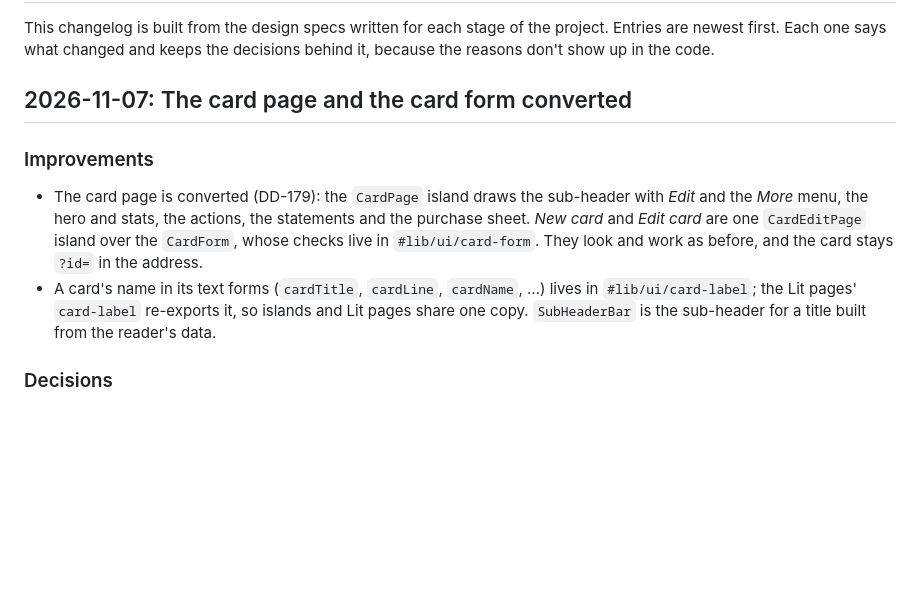
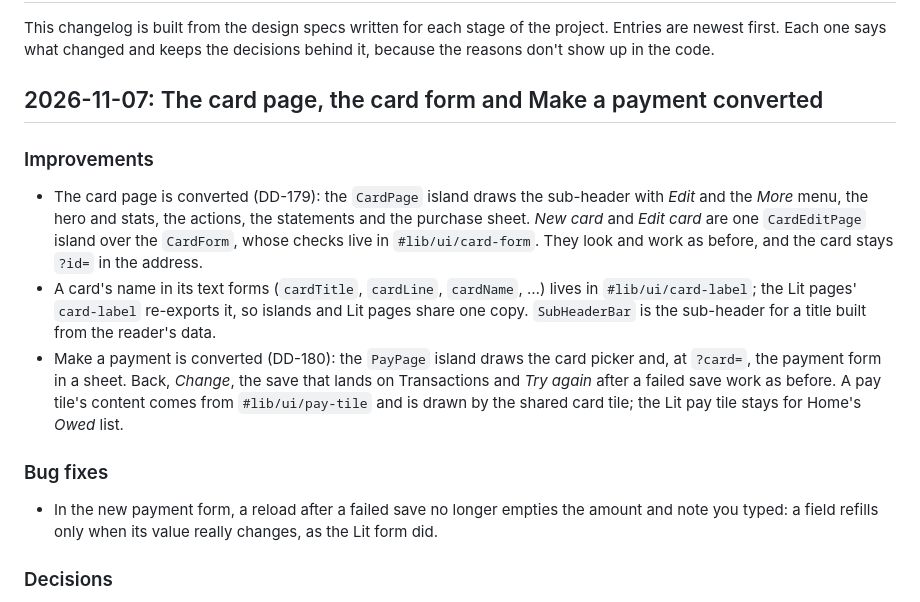
Before and after one commit to kamontat/cc-tracking, a Markdown page: CHANGELOG.md, the part around the change. Drawn GitHub-style; blank space fills up the shorter version.

Commit message:
docs(changelog): convert Make a payment
Co-Authored-By: Claude Opus 5.5 <noreply@anthropic.com>

```diff
--- a/CHANGELOG.md
+++ b/CHANGELOG.md
@@ -4,7 +4,7 @@ This changelog is built from the design specs written for each stage of the proj
 are newest first. Each one says what changed and keeps the decisions behind it, because the
 reasons don't show up in the code.
 
-## 2026-11-07: The card page and the card form converted
+## 2026-11-07: The card page, the card form and Make a payment converted
 
 ### Improvements
 
@@ -16,6 +16,16 @@ reasons don't show up in the code.
 - A card's name in its text forms (`cardTitle`, `cardLine`, `cardName`, …) lives in
   `#lib/ui/card-label`; the Lit pages' `card-label` re-exports it, so islands and Lit pages
   share one copy. `SubHeaderBar` is the sub-header for a title built from the reader's data.
+- Make a payment is converted (DD-180): the `PayPage` island draws the card picker and, at
+  `?card=`, the payment form in a sheet. Back, _Change_, the save that lands on Transactions and
+  _Try again_ after a failed save work as before. A pay tile's content comes from
+  `#lib/ui/pay-tile` and is drawn by the shared card tile; the Lit pay tile stays for Home's
+  _Owed_ list.
+
+### Bug fixes
+
+- In the new payment form, a reload after a failed save no longer empties the amount and note
+  you typed: a field refills only when its value really changes, as the Lit form did.
 
 ### Decisions
 
```
